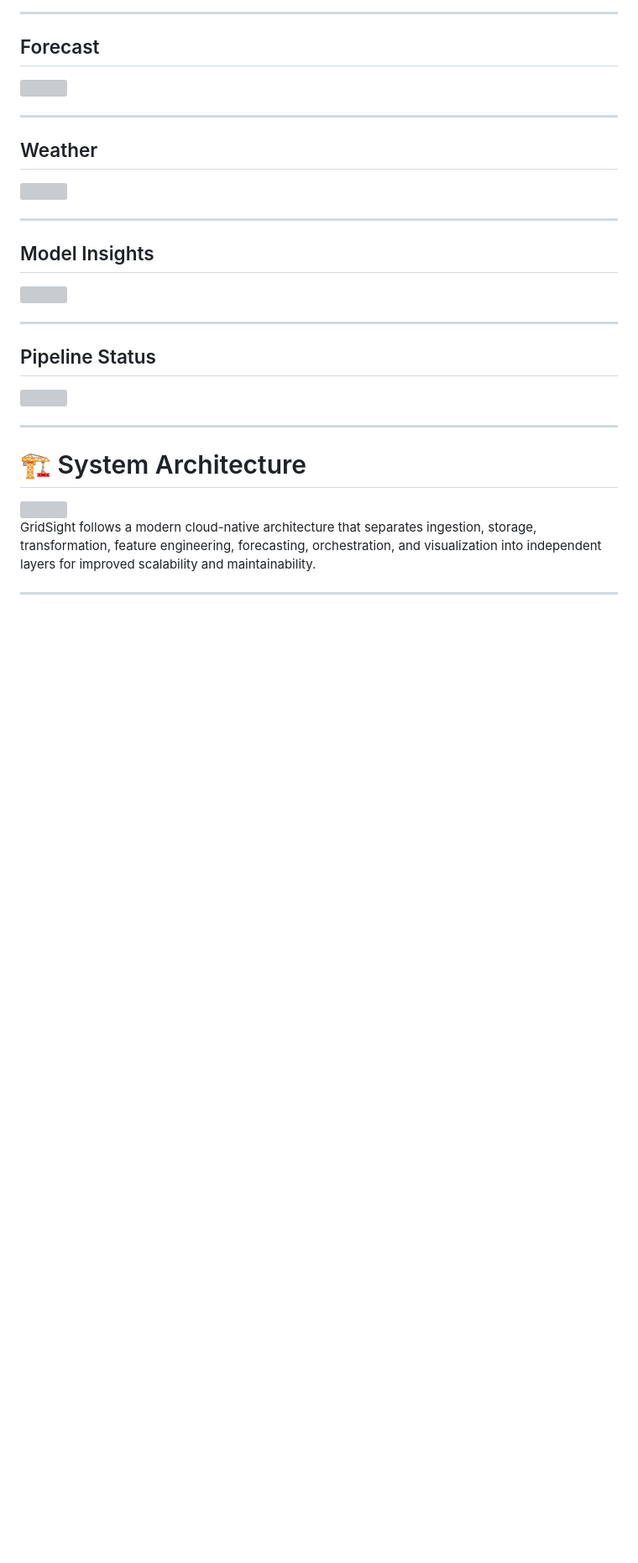
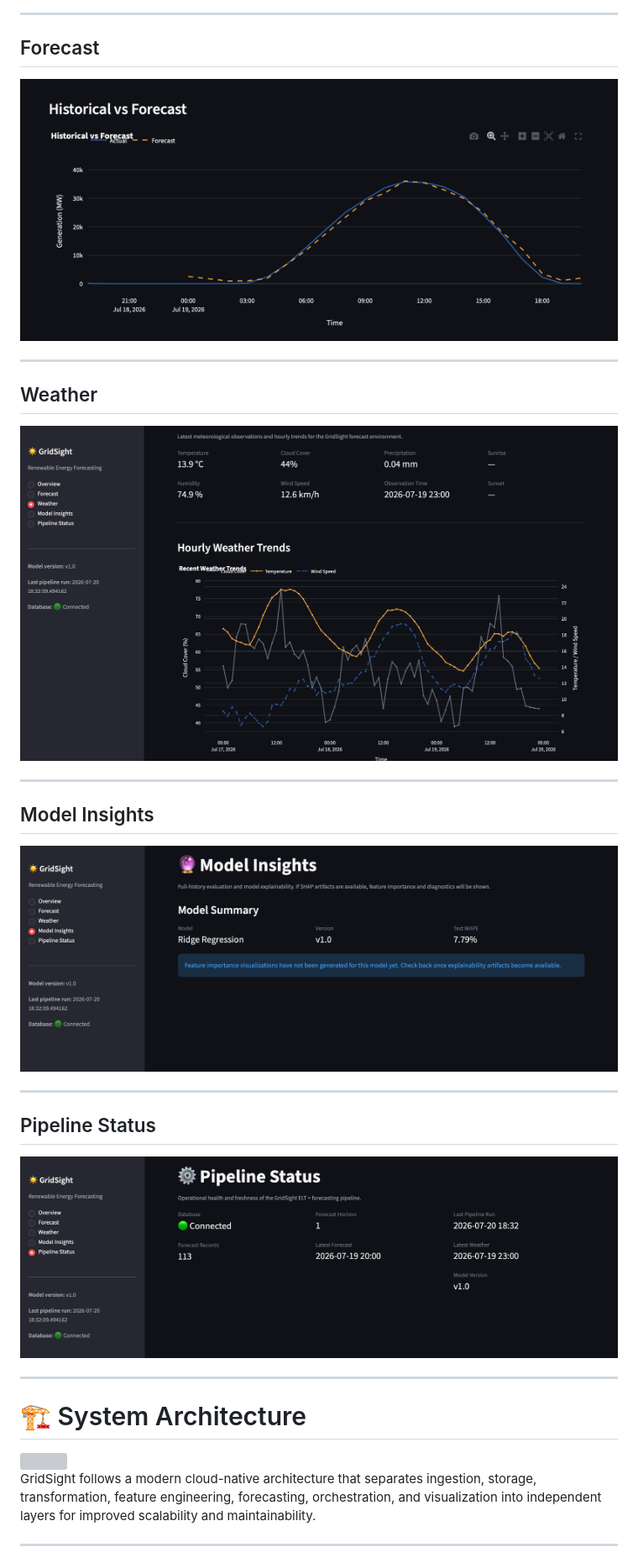
Before and after one commit to DivjyotSinghSuri/GridSight, a Markdown page: README.md, the part around one of its changes. Shown at 84% size. GitHub-like rendering; blank space fills up the shorter version; grey boxes are pictures that could not be loaded.

```diff
--- a/README.md
+++ b/README.md
@@ -82,25 +82,25 @@ Unlike traditional ML projects that focus solely on model accuracy, GridSight em
 
 ## Forecast
 
-<img src="assets/dashboard/02-forecast.png">
+<img src="assets/dashboard/05-historical-vs-forecast.png">
 
 ---
 
 ## Weather
 
-<img src="assets/dashboard/03-weather.png">
+<img src="assets/dashboard/02-weather.png">
 
 ---
 
 ## Model Insights
 
-<img src="assets/dashboard/04-model-insights.png">
+<img src="assets/dashboard/03-model-insights.png">
 
 ---
 
 ## Pipeline Status
 
-<img src="assets/dashboard/05-pipeline-status.png">
+<img src="assets/dashboard/04-pipeline-status.png">
 
 ---
 
```
Also changed, not shown: other parts of README.md (+3 -52 lines).
